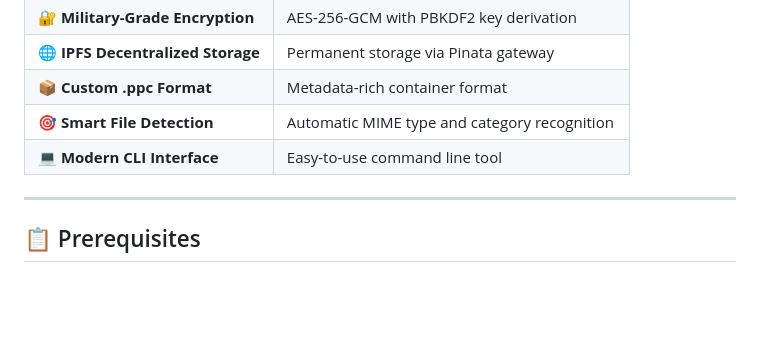
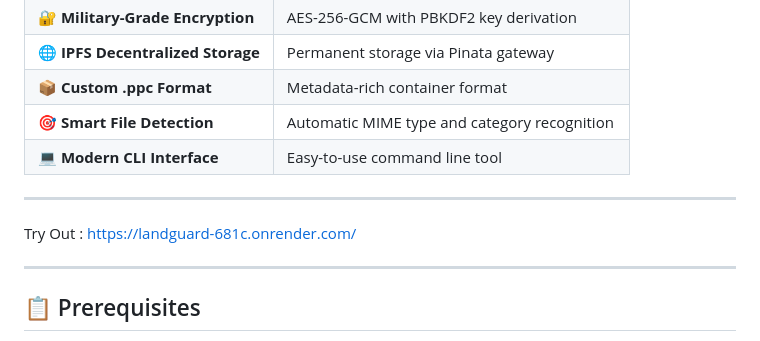
Before and after one commit to Shivanikinagi/LandGuard, a Markdown page: README.md, the part around the change. GitHub-like rendering; blank space fills up the shorter version.

```diff
--- a/README.md
+++ b/README.md
@@ -29,6 +29,10 @@ Perfect for secure document storage, data archiving, and decentralized file shar
 | 📦 **Custom .ppc Format** | Metadata-rich container format |
 | 🎯 **Smart File Detection** | Automatic MIME type and category recognition |
 | 💻 **Modern CLI Interface** | Easy-to-use command line tool |
+
+---
+
+Try Out : https://landguard-681c.onrender.com/
 
 ---
 
```
